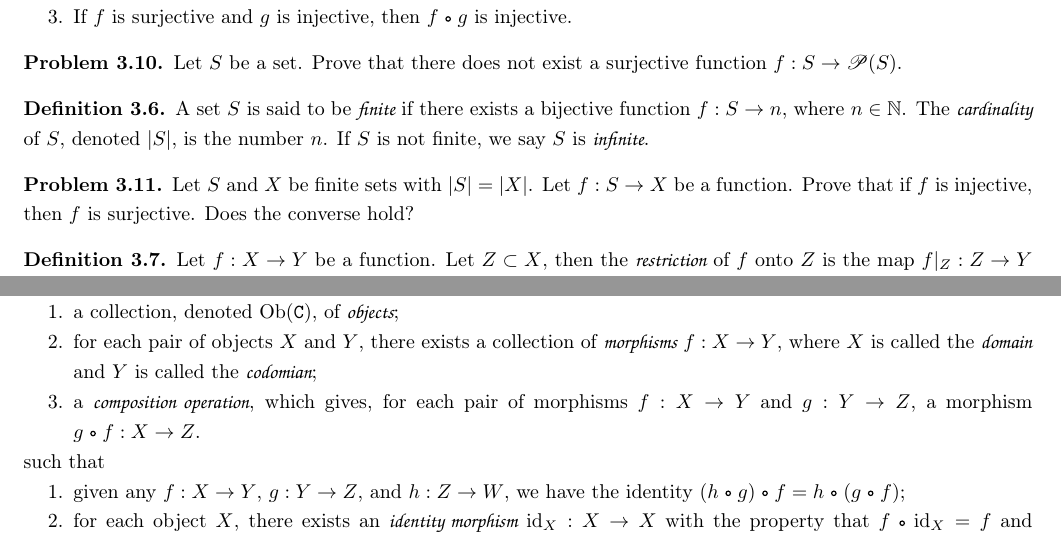
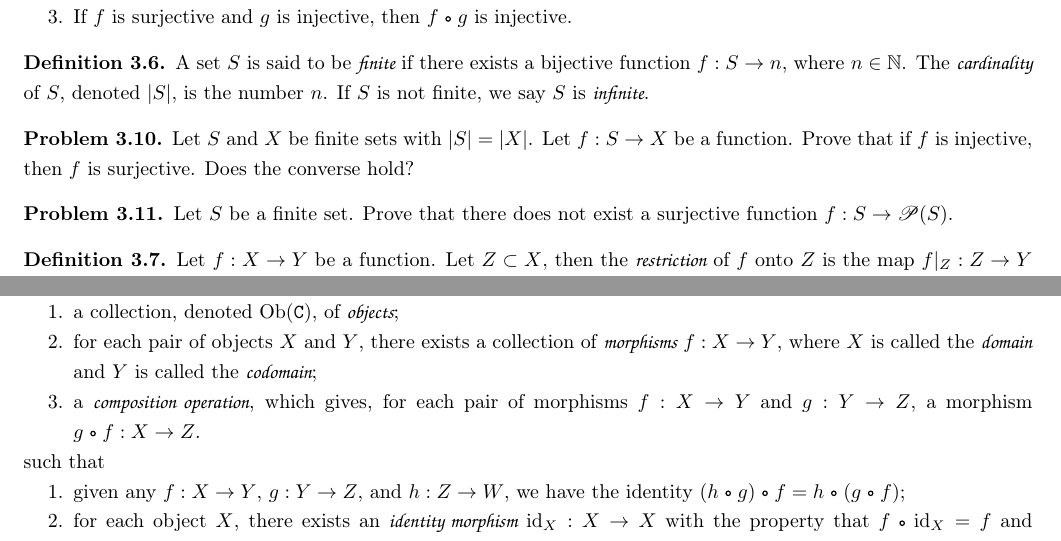
Before and after one commit to tfu2022/An-Introduction-to-Proofs, a LaTeX document (An Introduction to Proofs.tex): two parts of page 10 of 16, joined at a grey line, cut so that both start at the same text. The pictures show the PDF file An Introduction to Proofs.pdf that the author committed with the source.

Commit message:
codomian

```diff
--- a/An Introduction to Proofs.tex
+++ b/An Introduction to Proofs.tex
@@ -574,14 +574,14 @@ Consider a diagram, where every vertex is an object and every arrow preserves th
         \item If $f$ is surjective and $g$ is injective, then $f\comp g$ is injective.
     \end{enumerate}
 \end{problem}
-\begin{problem}
-    Let $S$ be a set. Prove that there does not exist a surjective function $f:S\to\ps(S)$.
-\end{problem}
 \begin{definition}
     A set $S$ is said to be \hdef{finite} if there exists a bijective function $f:S\to n$, where $n\in\N$. The \hdef{cardinality} of $S$, denoted $\card{S}$, is the number $n$. If $S$ is not finite, we say $S$ is \hdef{infinite}.
 \end{definition}
 \begin{problem}
     Let $S$ and $X$ be finite sets with $\card{S}=\card{X}$. Let $f:S\to X$ be a function. Prove that if $f$ is injective, then $f$ is surjective. Does the converse hold?
+\end{problem}
+\begin{problem}
+    Let $S$ be a finite set. Prove that there does not exist a surjective function $f:S\to\ps(S)$.
 \end{problem}
 \begin{definition}
     Let $f:X\to Y$ be a function. Let $Z\sub X$, then the \hdef{restriction} of $f$ onto $Z$ is the map $f{\vert}_{Z}:Z\to Y$ defined by $f{\vert}_{Z}(z)=f(z)$ for all $z\in Z$.
@@ -611,7 +611,7 @@ Consider a diagram, where every vertex is an object and every arrow preserves th
     A \hdef{category} $\cft{C}$ consists of
     \begin{enumerate}
         \item a collection, denoted $\Ob(\cft{C})$, of \hdef{objects};
-        \item for each pair of objects $X$ and $Y$, there exists a collection of \hdef{morphisms} $f:X\to Y$, where $X$ is called the \hdef{domain} and $Y$ is called the \hdef{codomian};
+        \item for each pair of objects $X$ and $Y$, there exists a collection of \hdef{morphisms} $f:X\to Y$, where $X$ is called the \hdef{domain} and $Y$ is called the \hdef{codomain};
         \item a \hdef{composition operation}, which gives, for each pair of morphisms $f:X\to Y$ and $g:Y\to Z$, a morphism $g\comp f:X\to Z$.
     \end{enumerate}
     such that
```
Also changed, not shown: An Introduction to Proofs.pdf, 1 other file.
